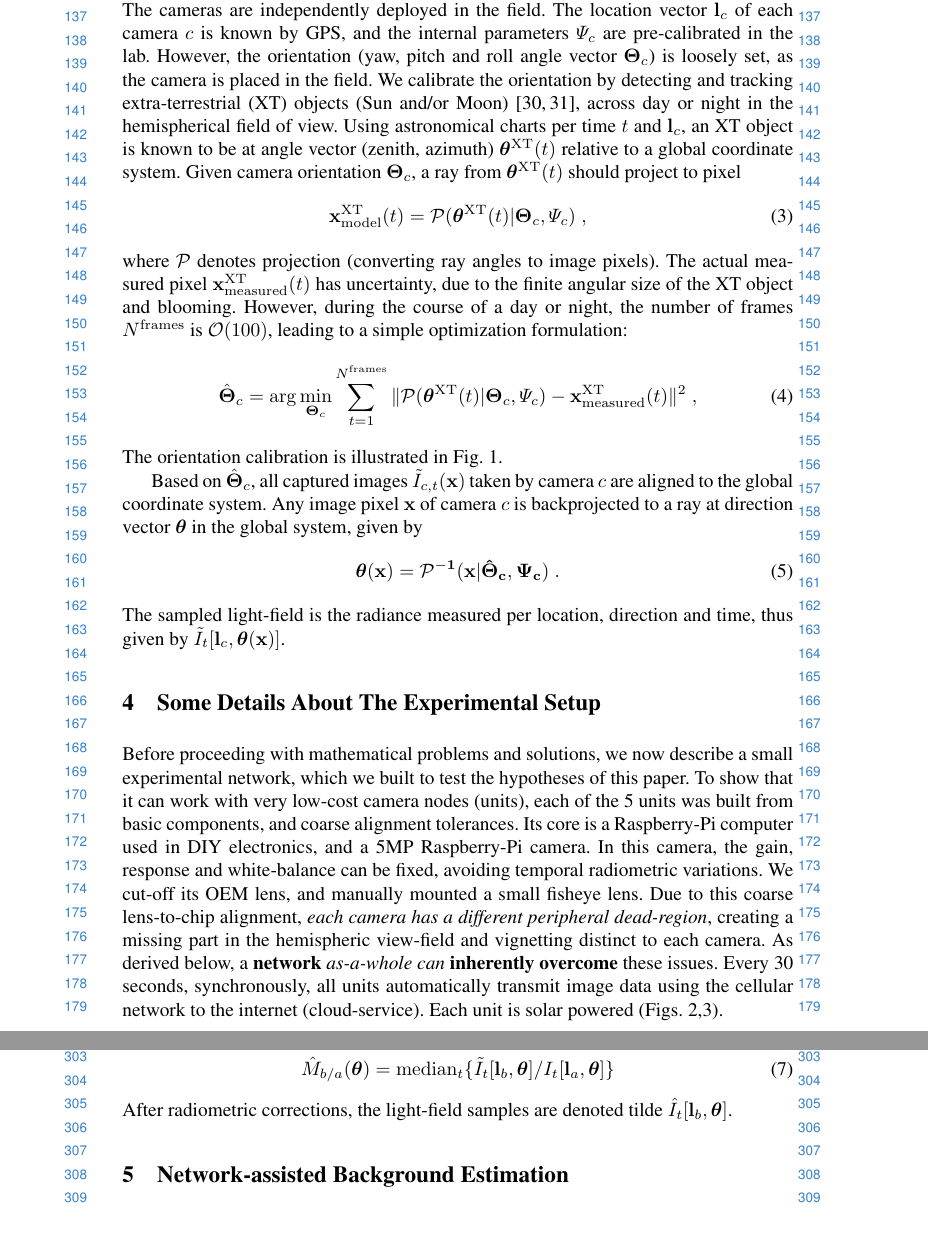
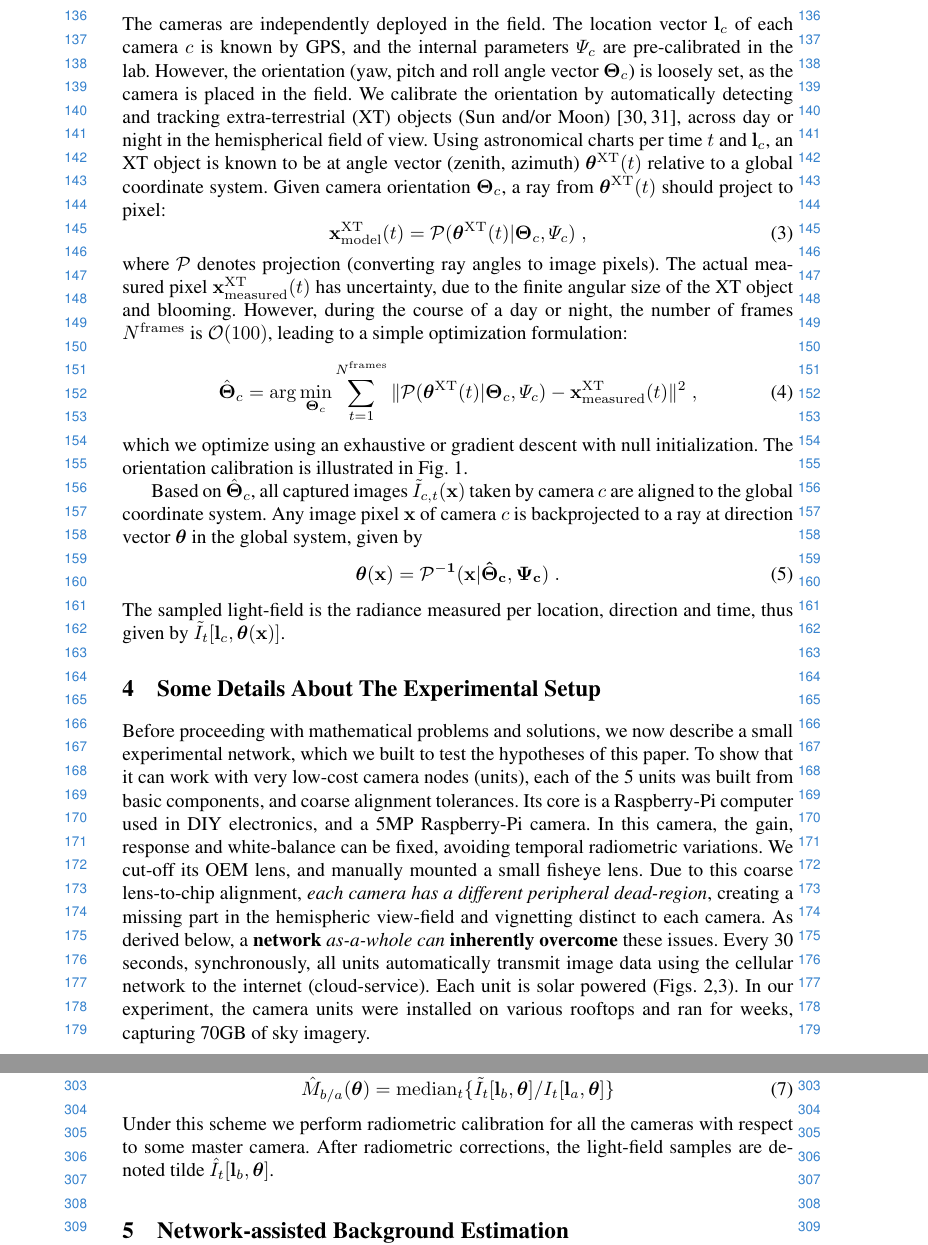
Before and after one commit to amitibo/accv2014, a LaTeX paper (accv2014submission.tex): two parts of pages 4 and 7 of 15, joined at a grey line, cut at the place of the change. Compiled offline with pdfLaTeX.

Commit message:
Few minor addition from eccv rebutal.

```diff
--- a/accv2014submission.tex
+++ b/accv2014submission.tex
@@ -113,7 +113,7 @@ Similarly to Sec.~\ref{sec:Signelradio}, the solution relies on redundant measur
 \label{sec:geometry}
 
 The cameras are independently deployed in the field. The location vector ${\bf l}_c$
-of each camera $c$ is known by GPS, and the internal parameters $\Psi_c$ are pre-calibrated in the lab. However, the orientation (yaw, pitch and roll angle vector ${\bf \Theta}_c$) is loosely set, as the camera is placed in the field. We calibrate the orientation by detecting and tracking extra-terrestrial (XT) objects (Sun and/or Moon)~\cite{Seiz2002,lalonde}, across day or night in the hemispherical field of view. Using astronomical charts per time $t$ and ${\bf l}_c$, an XT object is known to be at angle vector (zenith, azimuth) ${\bm \theta}^{\rm XT}(t)$ relative to a global coordinate system. Given camera orientation ${\bf \Theta}_c$, a ray from ${\bm \theta}^{\rm XT}(t)$ should project to pixel
+of each camera $c$ is known by GPS, and the internal parameters $\Psi_c$ are pre-calibrated in the lab. However, the orientation (yaw, pitch and roll angle vector ${\bf \Theta}_c$) is loosely set, as the camera is placed in the field. We calibrate the orientation by automatically detecting and tracking extra-terrestrial (XT) objects (Sun and/or Moon)~\cite{Seiz2002,lalonde}, across day or night in the hemispherical field of view. Using astronomical charts per time $t$ and ${\bf l}_c$, an XT object is known to be at angle vector (zenith, azimuth) ${\bm \theta}^{\rm XT}(t)$ relative to a global coordinate system. Given camera orientation ${\bf \Theta}_c$, a ray from ${\bm \theta}^{\rm XT}(t)$ should project to pixel:
 \begin{equation}
 {\bf x}^{\rm XT}_{\rm model}(t) = {\cal P}({\bm \theta}^{\rm XT}(t)|{\bf \Theta}_c,\Psi_c)
 \;,
@@ -129,6 +129,7 @@ The actual measured pixel ${\bf x}^{\rm XT}_{\rm measured}(t)$ has uncertainty,
 \;,
  \label{eq:hatThetac}
 \end{equation}
+which we optimize using an exhaustive or gradient descent with null initialization.
 The orientation calibration is illustrated in Fig.~\ref{fig:sunmotion}.
 \begin{figure}[t!]
 \begin{center}
@@ -157,6 +158,7 @@ $\tilde I_t[{\bf l}_c,{\bm \theta}(\bf x)]$.
 \label{sec:set}
 
 Before proceeding with mathematical problems and solutions, we now describe  a small experimental network, which we built to test the hypotheses of this paper.  To show that it can work with very low-cost  camera nodes (units), each of the 5 units was built from basic components, and coarse alignment tolerances. Its core is a Raspberry-Pi computer used in DIY electronics, and a 5MP Raspberry-Pi camera. In this camera, the gain, response and white-balance can be fixed, avoiding temporal radiometric variations. We cut-off its OEM lens, and manually mounted a small fisheye lens. Due to this coarse lens-to-chip alignment, {\em each camera has a different peripheral dead-region}, creating a missing part in the hemispheric view-field and vignetting distinct to each camera. As derived below, a {\em {\bf network} as-a-whole can {\bf inherently overcome}} these issues. Every 30 seconds, synchronously, all units automatically transmit image data using the cellular network to the internet (cloud-service). Each unit is solar powered (Figs.~\ref{fig:system},\ref{fig:photomotion}).
+In our experiment, the camera units were installed on various rooftops and ran for weeks, capturing 70GB of sky imagery.
 \begin{figure}[t!]
 \begin{center}
    \includegraphics[width=0.6\linewidth]{figures/system.eps}
@@ -230,6 +232,7 @@ The process was then repeated to detect slight local variations of gain (vignett
   {\rm median}_{t} \{\tilde I_t[{\bf l}_b,{\bm \theta}]/I_t[{\bf l}_a,{\bm \theta}]\}
  \label{eq:hatm}
 \end{equation}
+Under this scheme we perform radiometric calibration for all the cameras with respect to some master camera.
 After radiometric corrections, the light-field samples are denoted tilde $\hat I_t[{\bf l}_b,{\bm \theta}]$.
 
 
```
